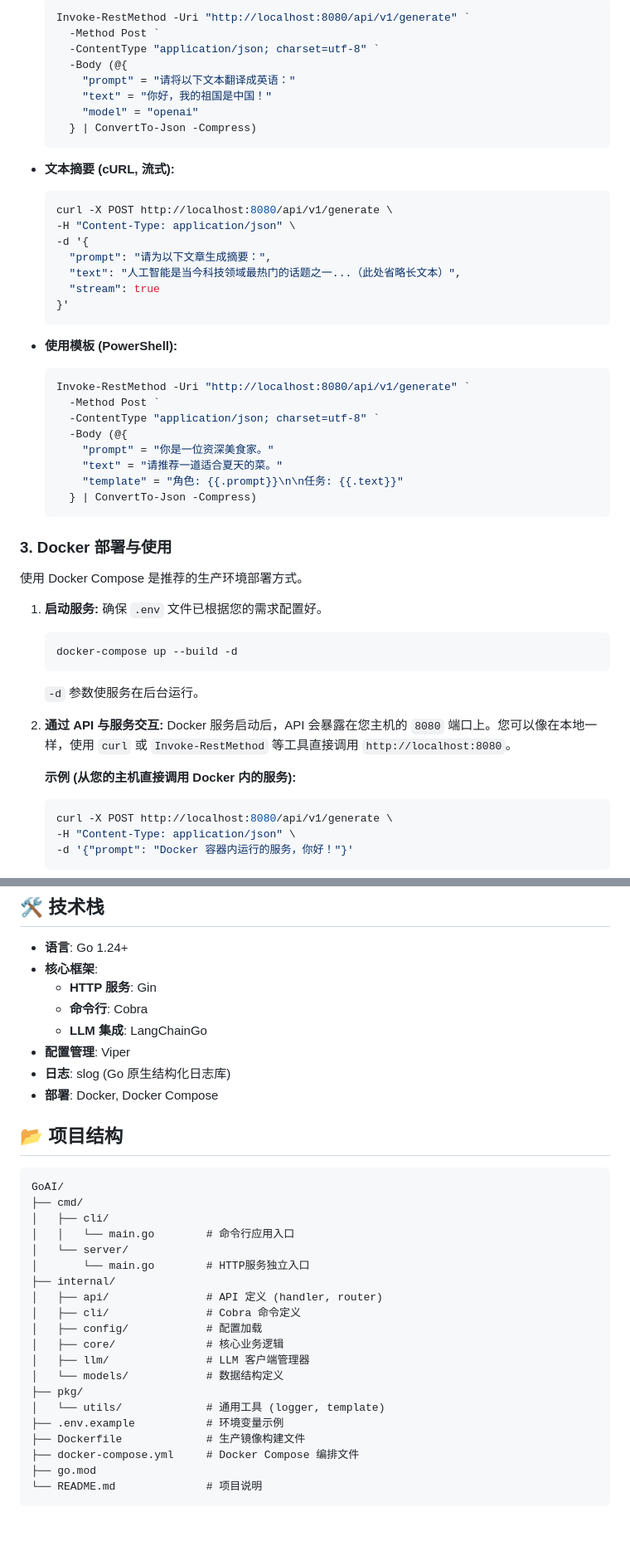
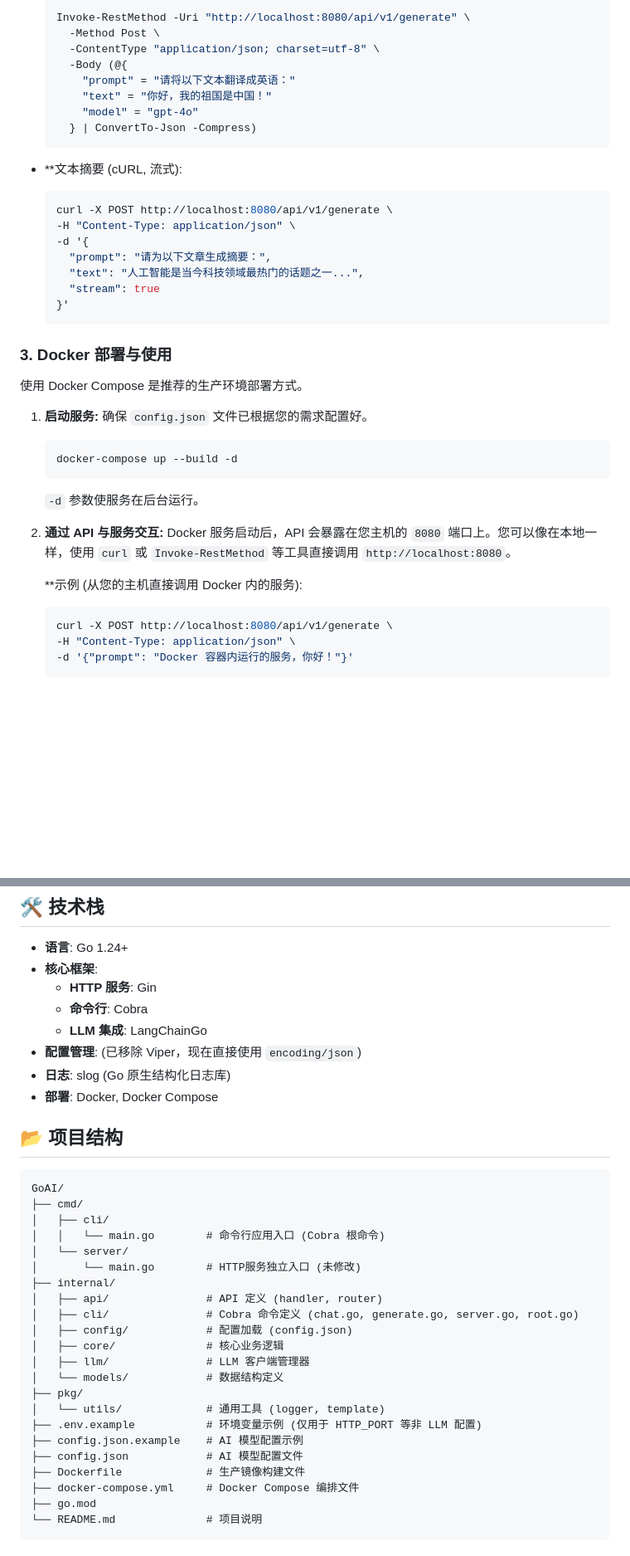
Before and after one commit to tabortao/GoAI, a Markdown page: README.md, 2 parts joined by grey strips. Shown at 83% size. Rendered like a GitHub page; blank space fills up the shorter version.

````diff
--- a/README.md
+++ b/README.md
@@ -150,35 +164,23 @@ GoAI 支持三种主要的使用方式：**命令行 (CLI)**、**HTTP API** 和
     ```powershell
-    Invoke-RestMethod -Uri "http://localhost:8080/api/v1/generate" `
-      -Method Post `
-      -ContentType "application/json; charset=utf-8" `
+    Invoke-RestMethod -Uri "http://localhost:8080/api/v1/generate" \
+      -Method Post \
+      -ContentType "application/json; charset=utf-8" \
       -Body (@{
         "prompt" = "请将以下文本翻译成英语："
         "text" = "你好，我的祖国是中国！"
-        "model" = "openai"
+        "model" = "gpt-4o"
       } | ConvertTo-Json -Compress)
     ```
 
-*   **文本摘要 (cURL, 流式):**
+*   **文本摘要 (cURL, 流式):
     ```bash
     curl -X POST http://localhost:8080/api/v1/generate \
     -H "Content-Type: application/json" \
     -d '{
       "prompt": "请为以下文章生成摘要：",
-      "text": "人工智能是当今科技领域最热门的话题之一...（此处省略长文本）",
+      "text": "人工智能是当今科技领域最热门的话题之一...",
       "stream": true
     }'
-    ```
-
-*   **使用模板 (PowerShell):**
-    ```powershell
-    Invoke-RestMethod -Uri "http://localhost:8080/api/v1/generate" `
-      -Method Post `
-      -ContentType "application/json; charset=utf-8" `
-      -Body (@{
-        "prompt" = "你是一位资深美食家。"
-        "text" = "请推荐一道适合夏天的菜。"
-        "template" = "角色: {{.prompt}}\n\n任务: {{.text}}"
-      } | ConvertTo-Json -Compress)
     ```
 
 ### 3. Docker 部署与使用
@@ -186,7 +188,7 @@ GoAI 支持三种主要的使用方式：**命令行 (CLI)**、**HTTP API** 和
 使用 Docker Compose 是推荐的生产环境部署方式。
 
 1.  **启动服务:**
-    确保 `.env` 文件已根据您的需求配置好。
+    确保 `config.json` 文件已根据您的需求配置好。
     ```bash
     docker-compose up --build -d
     ```
@@ -195,7 +197,7 @@ GoAI 支持三种主要的使用方式：**命令行 (CLI)**、**HTTP API** 和
 2.  **通过 API 与服务交互:**
     Docker 服务启动后，API 会暴露在您主机的 `8080` 端口上。您可以像在本地一样，使用 `curl` 或 `Invoke-RestMethod` 等工具直接调用 `http://localhost:8080`。
 
-    **示例 (从您的主机直接调用 Docker 内的服务):**
+    **示例 (从您的主机直接调用 Docker 内的服务):
     ```bash
     curl -X POST http://localhost:8080/api/v1/generate \
     -H "Content-Type: application/json" \
@@ -228,7 +230,7 @@ GoAI 支持三种主要的使用方式：**命令行 (CLI)**、**HTTP API** 和
   - **HTTP 服务**: Gin
   - **命令行**: Cobra
   - **LLM 集成**: LangChainGo
-- **配置管理**: Viper
+- **配置管理**: (已移除 Viper，现在直接使用 `encoding/json`)
 - **日志**: slog (Go 原生结构化日志库)
 - **部署**: Docker, Docker Compose
 
@@ -238,19 +240,21 @@ GoAI 支持三种主要的使用方式：**命令行 (CLI)**、**HTTP API** 和
 GoAI/
 ├── cmd/
 │   ├── cli/
-│   │   └── main.go        # 命令行应用入口
+│   │   └── main.go        # 命令行应用入口 (Cobra 根命令)
 │   └── server/
-│       └── main.go        # HTTP服务独立入口
+│       └── main.go        # HTTP服务独立入口 (未修改)
 ├── internal/
 │   ├── api/               # API 定义 (handler, router)
-│   ├── cli/               # Cobra 命令定义
-│   ├── config/            # 配置加载
+│   ├── cli/               # Cobra 命令定义 (chat.go, generate.go, server.go, root.go)
+│   ├── config/            # 配置加载 (config.json)
 │   ├── core/              # 核心业务逻辑
 │   ├── llm/               # LLM 客户端管理器
 │   └── models/            # 数据结构定义
 ├── pkg/
 │   └── utils/             # 通用工具 (logger, template)
-├── .env.example           # 环境变量示例
+├── .env.example           # 环境变量示例 (仅用于 HTTP_PORT 等非 LLM 配置)
+├── config.json.example    # AI 模型配置示例
+├── config.json            # AI 模型配置文件
 ├── Dockerfile             # 生产镜像构建文件
 ├── docker-compose.yml     # Docker Compose 编排文件
 ├── go.mod
````
Also changed, not shown: other parts of README.md (+62 -48 lines).
